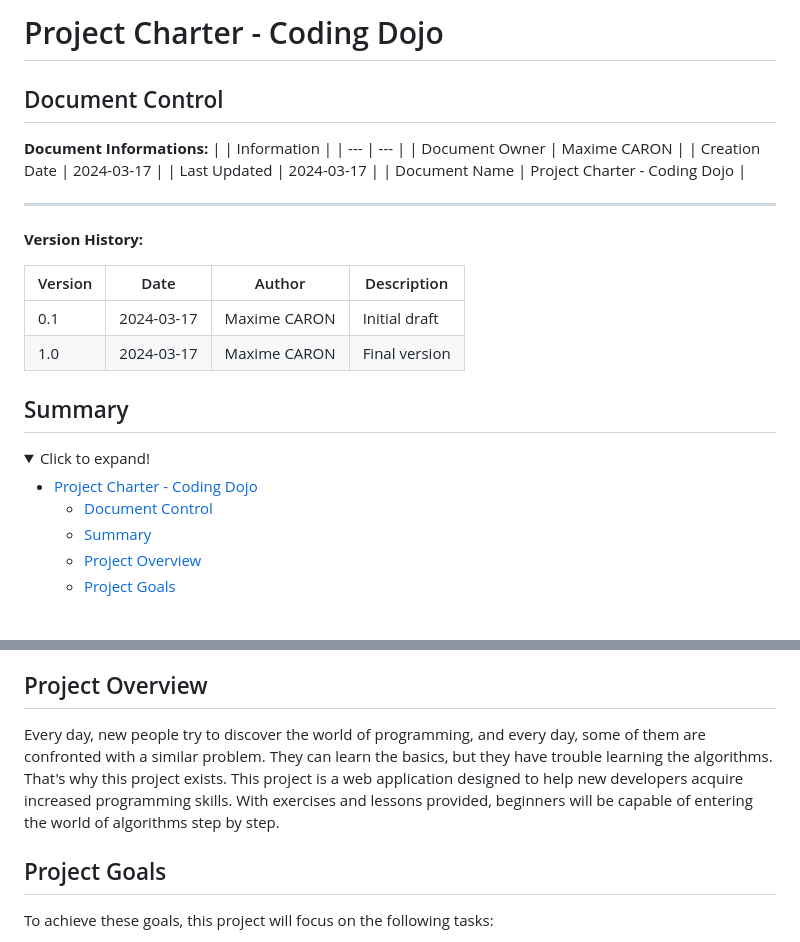
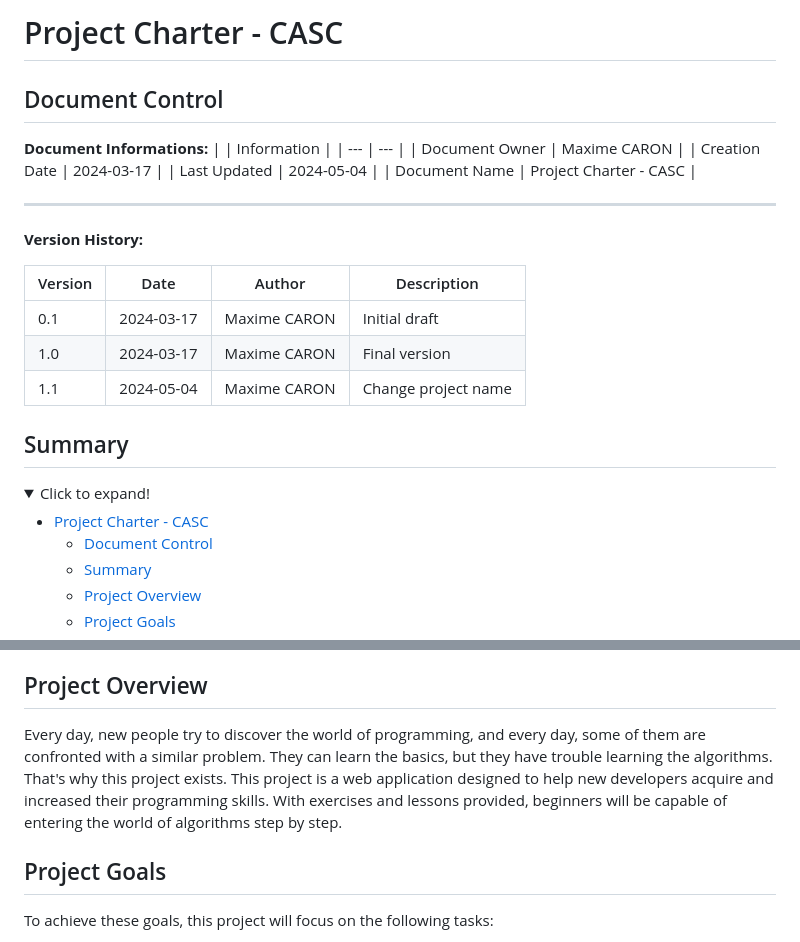
Before and after one commit to MaximeAlgosup/CASC-V2, a Markdown page: documents/project-charter.md, 2 parts joined by grey strips. Drawn GitHub-style; folded sections open.

Commit message:
Update project-charter.md
Change project name in the project charter

```diff
--- a/documents/project-charter.md
+++ b/documents/project-charter.md
@@ -1,12 +1,12 @@
-# Project Charter - Coding Dojo
+# Project Charter - CASC
 ## Document Control
 **Document Informations:**
 |  | Information |
 | --- | --- |
 | Document Owner | Maxime CARON |
 | Creation Date | 2024-03-17 |
-| Last Updated | 2024-03-17 |
-| Document Name | Project Charter - Coding Dojo |
+| Last Updated | 2024-05-04 |
+| Document Name | Project Charter - CASC |
 
 ---
 **Version History:**
@@ -15,6 +15,7 @@
 | --- | --- | --- | --- |
 | 0.1 | 2024-03-17 | Maxime CARON | Initial draft |
 | 1.0 | 2024-03-17 | Maxime CARON | Final version |
+| 1.1 | 2024-05-04 | Maxime CARON | Change project name |
 
 
 ## Summary
@@ -22,7 +23,7 @@
 
 <summary>Click to expand!</summary>
 
-- [Project Charter - Coding Dojo](#project-charter---coding-dojo)
+- [Project Charter - CASC](#project-charter---casc)
   - [Document Control](#document-control)
   - [Summary](#summary)
   - [Project Overview](#project-overview)
@@ -43,7 +44,7 @@
 </details>
 
 ## Project Overview
-Every day, new people try to discover the world of programming, and every day, some of them are confronted with a similar problem. They can learn the basics, but they have trouble learning the algorithms. That's why this project exists. This project is a web application designed to help new developers acquire increased programming skills. With exercises and lessons provided, beginners will be capable of entering the world of algorithms step by step.
+Every day, new people try to discover the world of programming, and every day, some of them are confronted with a similar problem. They can learn the basics, but they have trouble learning the algorithms. That's why this project exists. This project is a web application designed to help new developers acquire and increased their programming skills. With exercises and lessons provided, beginners will be capable of entering the world of algorithms step by step.
 
 ## Project Goals
 To achieve these goals, this project will focus on the following tasks:
```
